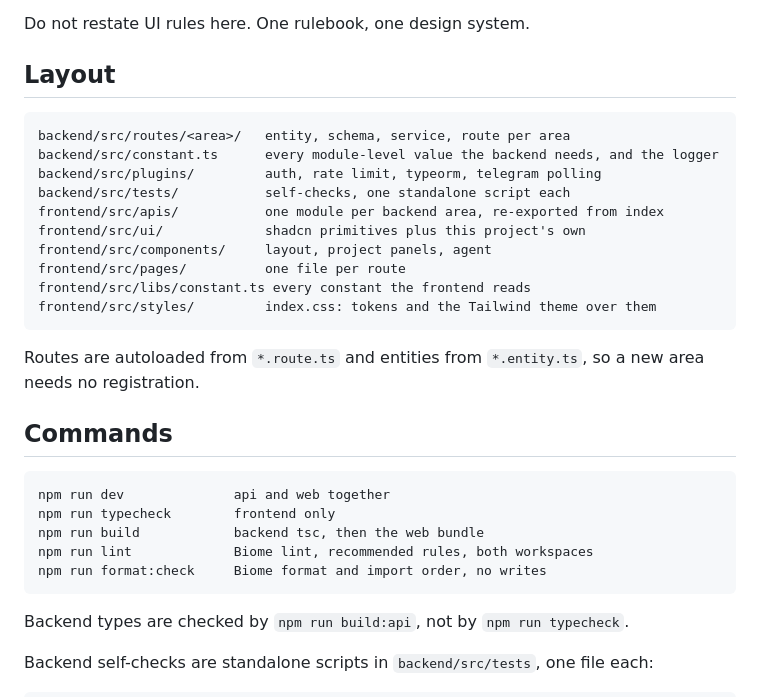
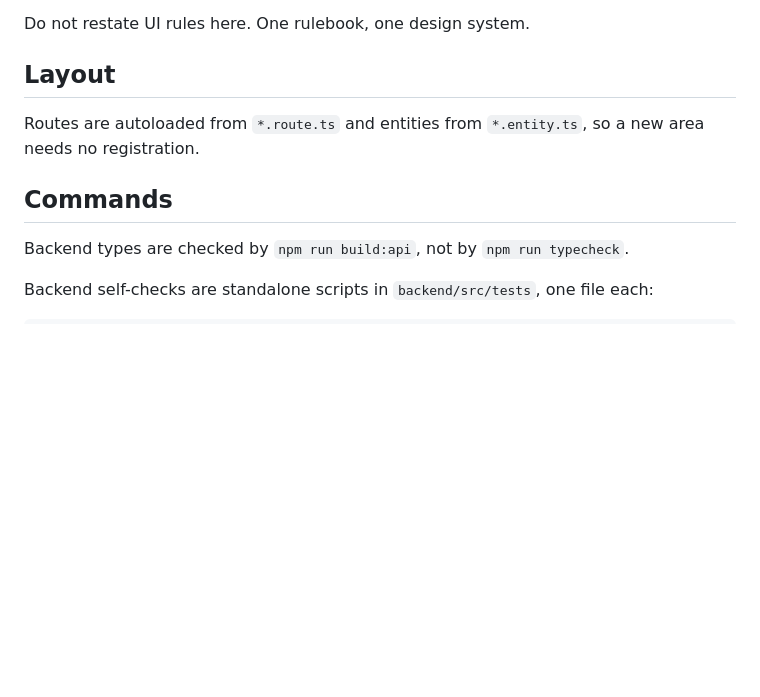
Before and after one commit to GreatRedem/TeamAgent, a Markdown page: CLAUDE.md, the part around the change. Drawn GitHub-style; blank space fills up the shorter version.

Commit message:
docs: trim claude.md

````diff
--- a/CLAUDE.md
+++ b/CLAUDE.md
@@ -16,31 +16,10 @@ Do not restate UI rules here. One rulebook, one design system.
 
 ## Layout
 
-```
-backend/src/routes/<area>/   entity, schema, service, route per area
-backend/src/constant.ts      every module-level value the backend needs, and the logger
-backend/src/plugins/         auth, rate limit, typeorm, telegram polling
-backend/src/tests/           self-checks, one standalone script each
-frontend/src/apis/           one module per backend area, re-exported from index
-frontend/src/ui/             shadcn primitives plus this project's own
-frontend/src/components/     layout, project panels, agent
-frontend/src/pages/          one file per route
-frontend/src/libs/constant.ts every constant the frontend reads
-frontend/src/styles/         index.css: tokens and the Tailwind theme over them
-```
-
 Routes are autoloaded from `*.route.ts` and entities from `*.entity.ts`, so a
 new area needs no registration.
 
 ## Commands
-
-```
-npm run dev              api and web together
-npm run typecheck        frontend only
-npm run build            backend tsc, then the web bundle
-npm run lint             Biome lint, recommended rules, both workspaces
-npm run format:check     Biome format and import order, no writes
-```
 
 Backend types are checked by `npm run build:api`, not by `npm run typecheck`.
 
````
